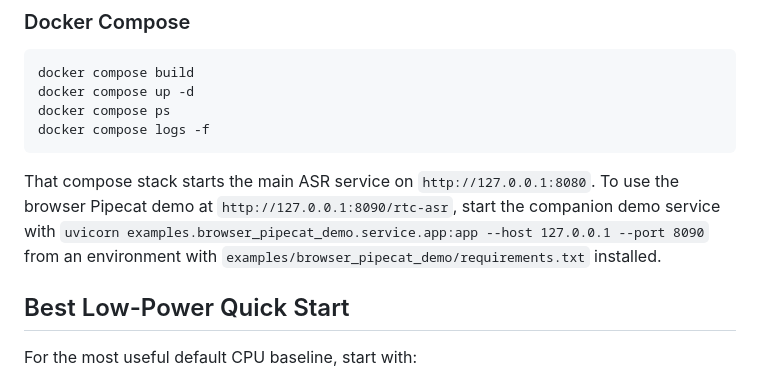
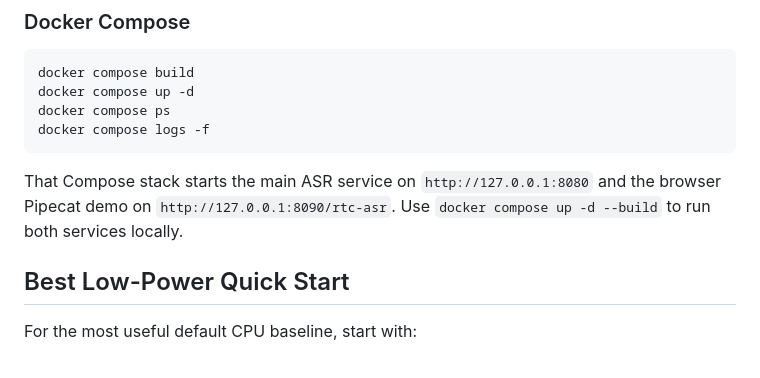
Before and after one commit to agonza1/rtc-asr, a Markdown page: README.md, the part around the change. GitHub-like rendering.

Commit message:
Clarify compose starts browser demo

````diff
--- a/README.md
+++ b/README.md
@@ -45,7 +45,7 @@ docker compose ps
 docker compose logs -f
 ```
 
-That compose stack starts the main ASR service on `http://127.0.0.1:8080`. To use the browser Pipecat demo at `http://127.0.0.1:8090/rtc-asr`, start the companion demo service with `uvicorn examples.browser_pipecat_demo.service.app:app --host 127.0.0.1 --port 8090` from an environment with `examples/browser_pipecat_demo/requirements.txt` installed.
+That Compose stack starts the main ASR service on `http://127.0.0.1:8080` and the browser Pipecat demo on `http://127.0.0.1:8090/rtc-asr`. Use `docker compose up -d --build` to run both services locally.
 
 ## Best Low-Power Quick Start
 
````
